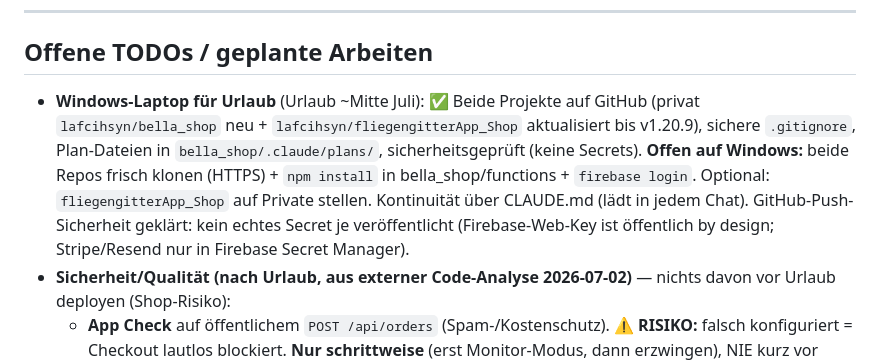
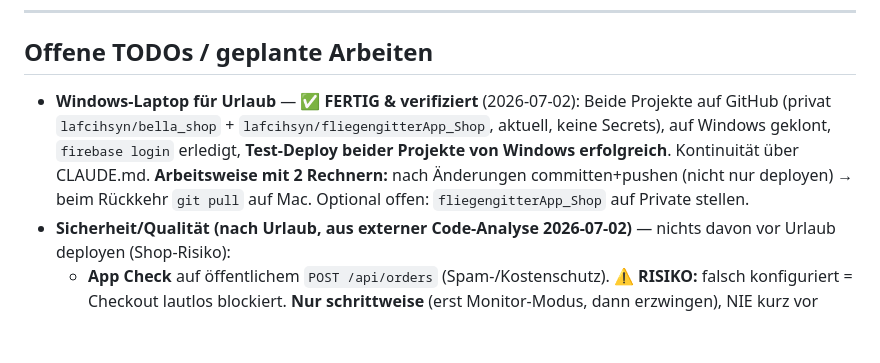
Before and after one commit to lafcihsyn/bella_shop, a Markdown page: CLAUDE.md, the part around the change. Drawn GitHub-style; blank space fills up the shorter version.

Commit message:
CLAUDE.md: Windows-Urlaub-Setup fertig + verifiziert (Test-Deploy beider Projekte)
Co-Authored-By: Claude Opus 4.8 (1M context) <noreply@anthropic.com>

```diff
--- a/CLAUDE.md
+++ b/CLAUDE.md
@@ -171,7 +171,7 @@ Beides muss gebumpt werden, sonst sehen Mitarbeiter die alte gecachte Version (S
 ---
 
 ## Offene TODOs / geplante Arbeiten
-- **Windows-Laptop für Urlaub** (Urlaub ~Mitte Juli): ✅ Beide Projekte auf GitHub (privat `lafcihsyn/bella_shop` neu + `lafcihsyn/fliegengitterApp_Shop` aktualisiert bis v1.20.9), sichere `.gitignore`, Plan-Dateien in `bella_shop/.claude/plans/`, sicherheitsgeprüft (keine Secrets). **Offen auf Windows:** beide Repos frisch klonen (HTTPS) + `npm install` in bella_shop/functions + `firebase login`. Optional: `fliegengitterApp_Shop` auf Private stellen. Kontinuität über CLAUDE.md (lädt in jedem Chat). GitHub-Push-Sicherheit geklärt: kein echtes Secret je veröffentlicht (Firebase-Web-Key ist öffentlich by design; Stripe/Resend nur in Firebase Secret Manager).
+- **Windows-Laptop für Urlaub** — ✅ **FERTIG & verifiziert** (2026-07-02): Beide Projekte auf GitHub (privat `lafcihsyn/bella_shop` + `lafcihsyn/fliegengitterApp_Shop`, aktuell, keine Secrets), auf Windows geklont, `firebase login` erledigt, **Test-Deploy beider Projekte von Windows erfolgreich**. Kontinuität über CLAUDE.md. **Arbeitsweise mit 2 Rechnern:** nach Änderungen committen+pushen (nicht nur deployen) → beim Rückkehr `git pull` auf Mac. Optional offen: `fliegengitterApp_Shop` auf Private stellen.
 - **Sicherheit/Qualität (nach Urlaub, aus externer Code-Analyse 2026-07-02)** — nichts davon vor Urlaub deployen (Shop-Risiko):
   - **App Check** auf öffentlichem `POST /api/orders` (Spam-/Kostenschutz). ⚠️ **RISIKO:** falsch konfiguriert = Checkout lautlos blockiert. **Nur schrittweise** (erst Monitor-Modus, dann erzwingen), NIE kurz vor Abwesenheit. Entschärfung heute: unbezahlte Orders sind `paymentStatus:'pending'` → fliegen aus Queue/Frist (`loadStatsOrders`).
   - **Security-Header** am `shop`-Target in firebase.json: `X-Frame-Options: DENY`, `X-Content-Type-Options: nosniff`, `Referrer-Policy`. (Full CSP separat/vorsichtig — kann Stripe/Inline brechen.) Risikoarm.
```
